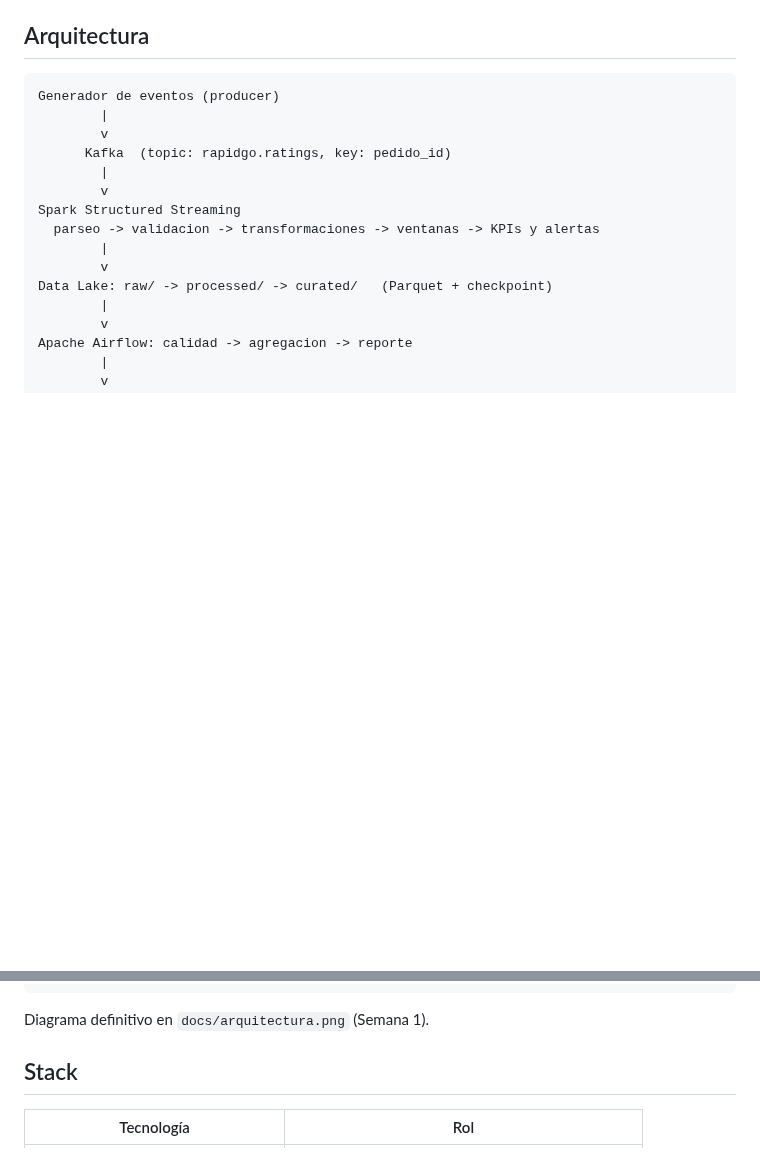
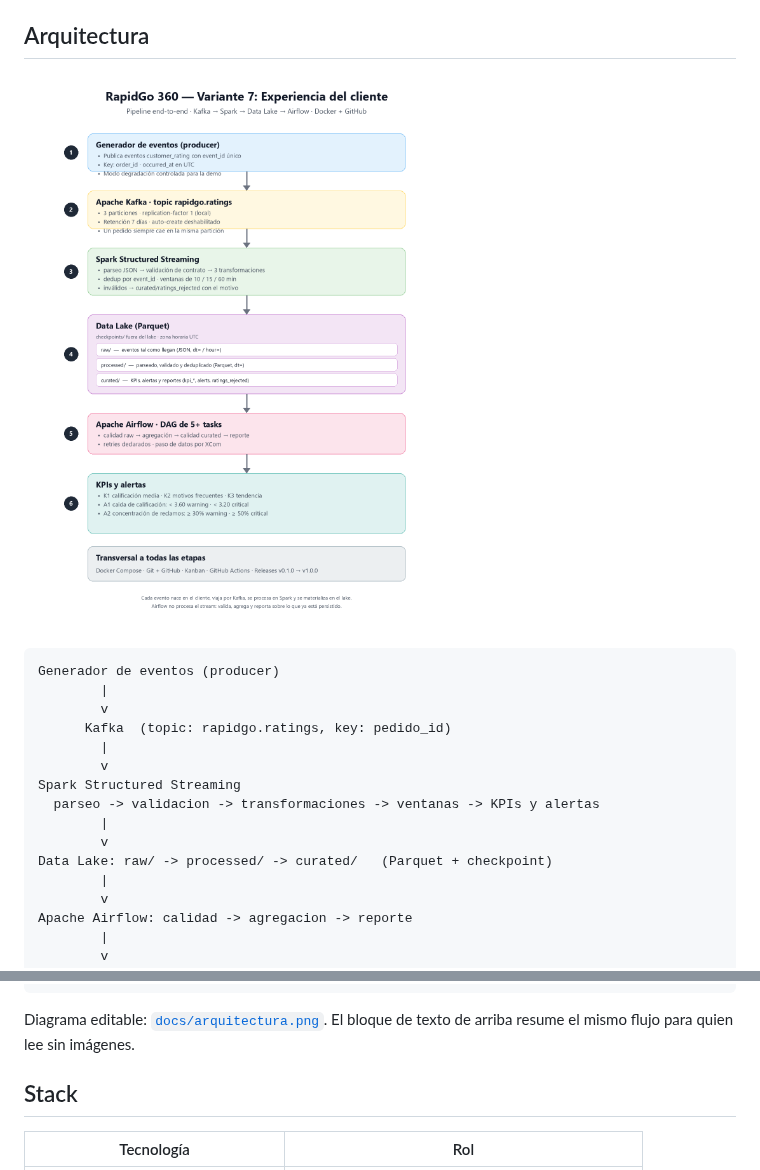
Before and after one commit to AzopG/rapidgo-variant, a Markdown page: README.md, 2 parts joined by grey strips. Rendered like a GitHub page; pictures changed too: docs/arquitectura.png (added); blank space fills up the shorter version.

Commit message:
docs: add variant 7 architecture diagram

````diff
--- a/README.md
+++ b/README.md
@@ -39,6 +39,8 @@ con evidencia de ejecución real. El contrato del evento vive en
 
 ## Arquitectura
 
+![Arquitectura de la variante 7](docs/arquitectura.png)
+
 ```
 Generador de eventos (producer)
         |
@@ -59,7 +61,8 @@ Apache Airflow: calidad -> agregacion -> reporte
 Indicadores y alertas
 ```
 
-Diagrama definitivo en `docs/arquitectura.png` (Semana 1).
+Diagrama editable: [`docs/arquitectura.png`](docs/arquitectura.png). El bloque de texto
+de arriba resume el mismo flujo para quien lee sin imágenes.
 
 ## Stack
 
````
